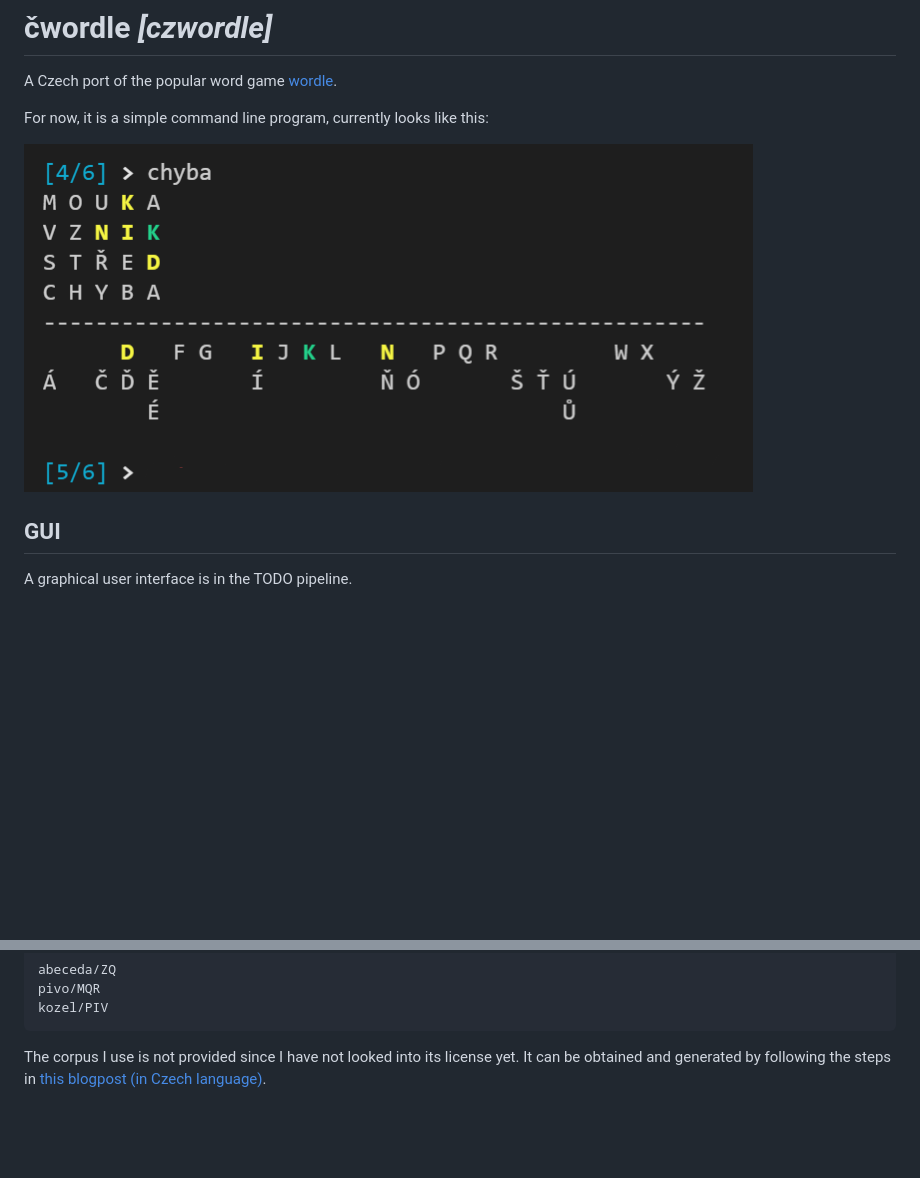
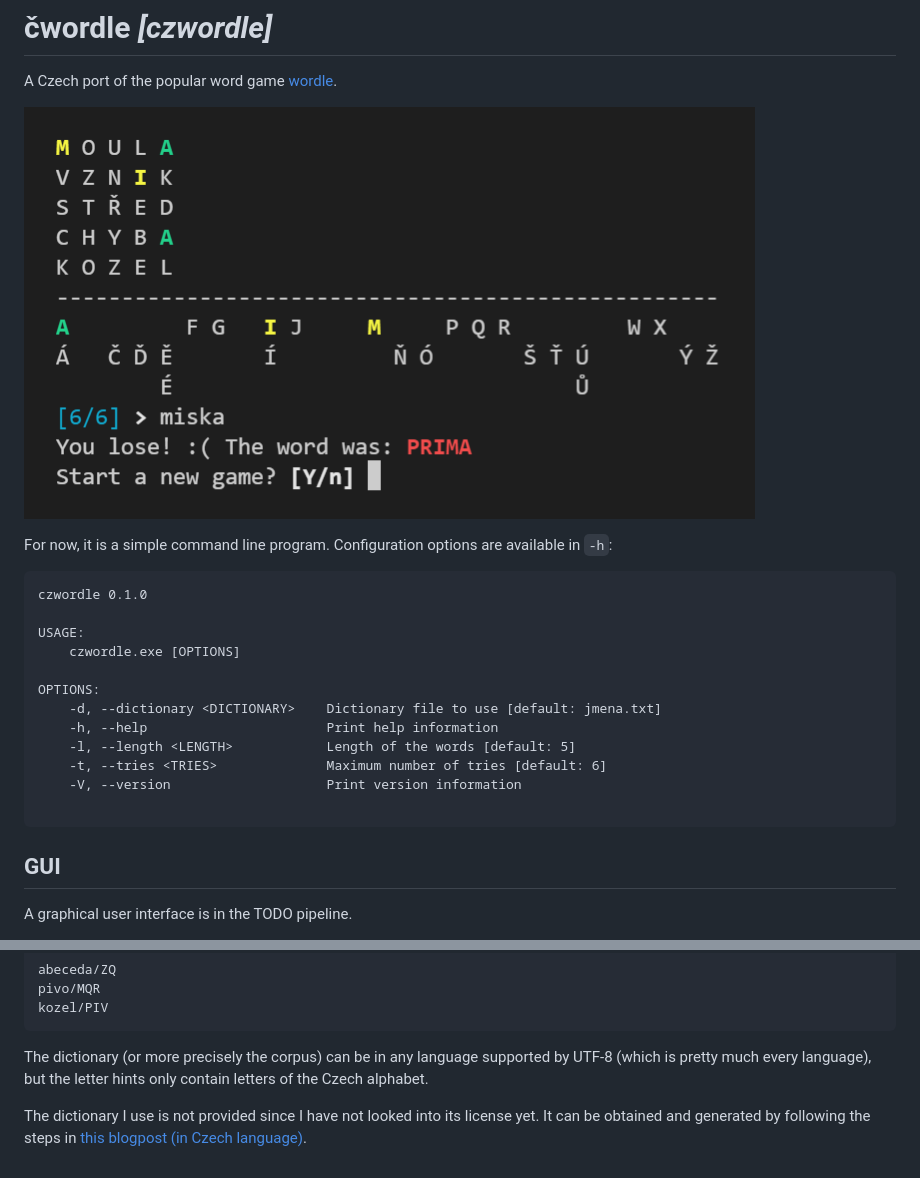
Before and after one commit to hojdars/czwordle, a Markdown page: README.md, 2 parts joined by grey strips. Drawn GitHub-style; pictures changed too: czwordle.png; blank space fills up the shorter version.

Commit message:
Update README and the showcase image with new capabilities

````diff
--- a/README.md
+++ b/README.md
@@ -2,9 +2,24 @@
 
 A Czech port of the popular word game [wordle](https://www.powerlanguage.co.uk/wordle/).
 
-For now, it is a simple command line program, currently looks like this:
+![terminal czwordle showcase](https://github.com/hojdars/czwordle/blob/master/czwordle.png)
 
-![terminal czwordle showcase](https://github.com/hojdars/czwordle/blob/master/czwordle.png)
+For now, it is a simple command line program. Configuration options are available in `-h`:
+
+```
+czwordle 0.1.0
+
+USAGE:
+    czwordle.exe [OPTIONS]
+
+OPTIONS:
+    -d, --dictionary <DICTIONARY>    Dictionary file to use [default: jmena.txt]
+    -h, --help                       Print help information
+    -l, --length <LENGTH>            Length of the words [default: 5]
+    -t, --tries <TRIES>              Maximum number of tries [default: 6]
+    -V, --version                    Print version information
+
+```
 
 ## GUI
 
@@ -25,4 +40,6 @@ pivo/MQR
 kozel/PIV
 ```
 
-The corpus I use is not provided since I have not looked into its license yet. It can be obtained and generated by following the steps in [this blogpost (in Czech language)](http://szj.cz/seznam-ceskych-podstatnych-jmen/).
+The dictionary (or more precisely the corpus) can be in any language supported by UTF-8 (which is pretty much every language), but the letter hints only contain letters of the Czech alphabet.
+
+The dictionary I use is not provided since I have not looked into its license yet. It can be obtained and generated by following the steps in [this blogpost (in Czech language)](http://szj.cz/seznam-ceskych-podstatnych-jmen/).
````
